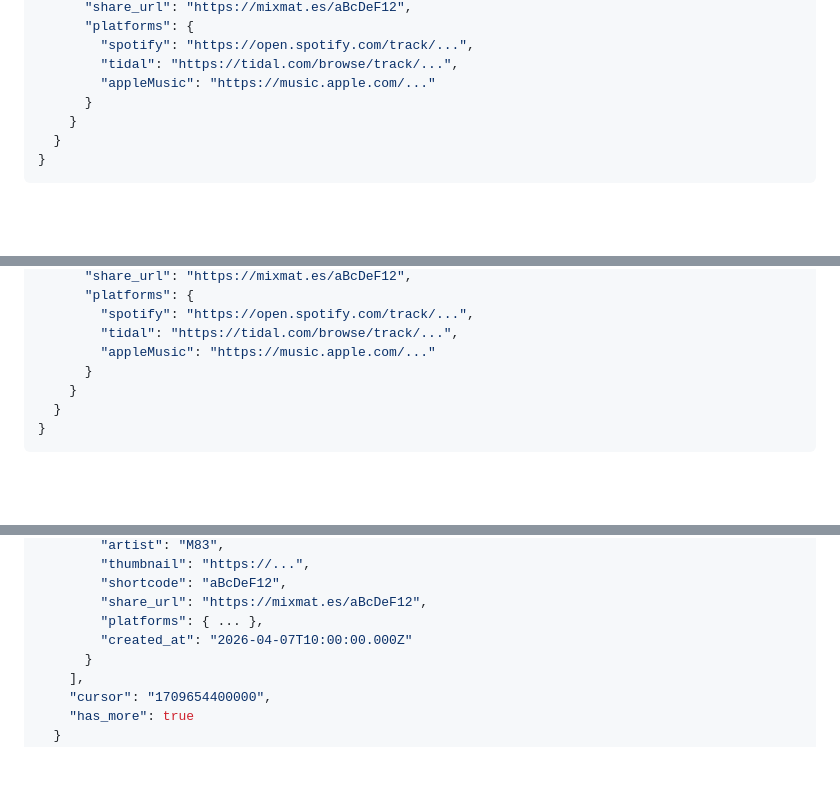
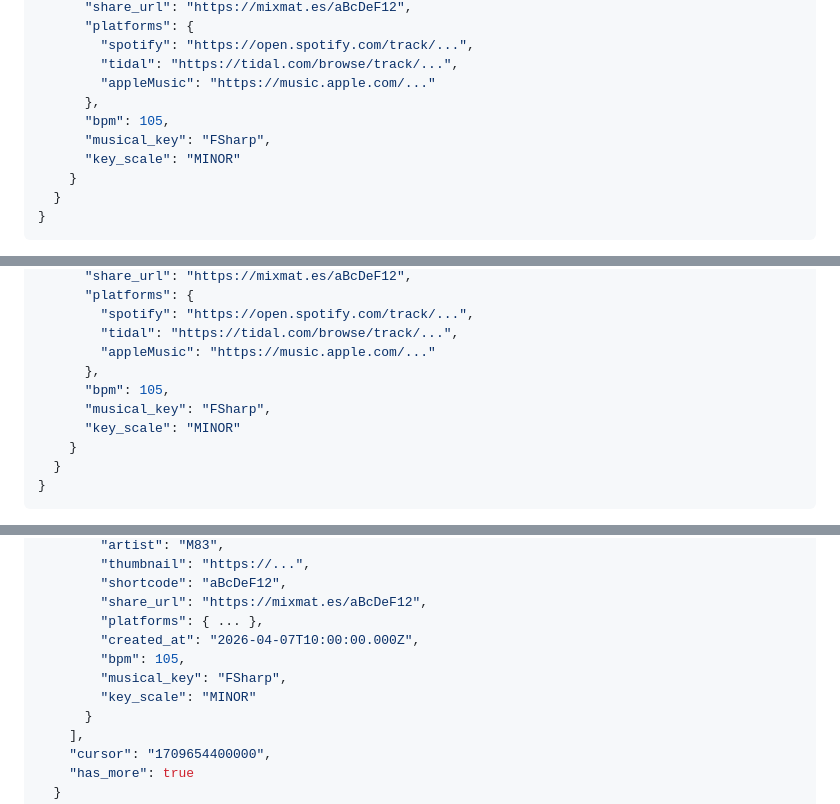
Before and after one commit to jbaddnz/mixmates-listener-api, a Markdown page: README.md, 3 parts joined by grey strips. Rendered like a GitHub page; blank space fills up the shorter version.

Commit message:
sync API docs from mixmates repo

```diff
--- a/README.md
+++ b/README.md
@@ -124,7 +124,10 @@ Submit audio for recognition.
         "spotify": "https://open.spotify.com/track/...",
         "tidal": "https://tidal.com/browse/track/...",
         "appleMusic": "https://music.apple.com/..."
-      }
+      },
+      "bpm": 105,
+      "musical_key": "FSharp",
+      "key_scale": "MINOR"
     }
   }
 }
@@ -178,7 +181,10 @@ Resolve a music URL to cross-platform links. Takes a Spotify, Tidal, or Apple Mu
         "spotify": "https://open.spotify.com/track/...",
         "tidal": "https://tidal.com/browse/track/...",
         "appleMusic": "https://music.apple.com/..."
-      }
+      },
+      "bpm": 105,
+      "musical_key": "FSharp",
+      "key_scale": "MINOR"
     }
   }
 }
@@ -216,7 +222,10 @@ Paginated listen queue.
         "shortcode": "aBcDeF12",
         "share_url": "https://mixmat.es/aBcDeF12",
         "platforms": { ... },
-        "created_at": "2026-04-07T10:00:00.000Z"
+        "created_at": "2026-04-07T10:00:00.000Z",
+        "bpm": 105,
+        "musical_key": "FSharp",
+        "key_scale": "MINOR"
       }
     ],
     "cursor": "1709654400000",
```
